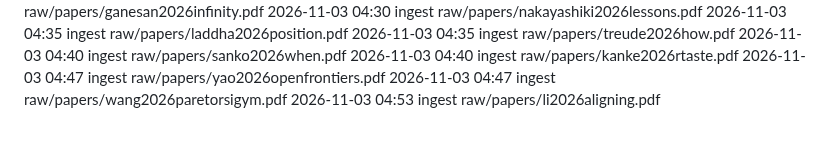
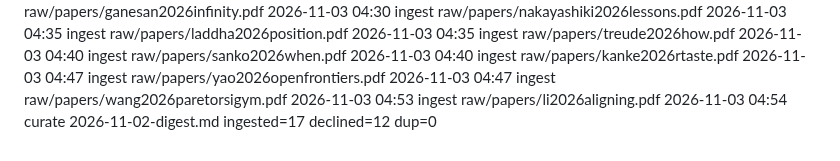
Before and after one commit to eschmitt88/agentic-research, a Markdown page: _meta/log.md, the part around the change. Drawn GitHub-style.

Commit message:
curate 2026-11-03: 2026-11-02 digest closed → _done/ (ingested=17 declined=12 dup=0)
Items 7-20 plus three promoted near-misses (OpenFrontiers, ParetoRSI-Gym,
Aligning Autoresearch) ingested in nine slow/low batches; twelve near-misses
declined with recorded reasons. Papers 307 → 324; 54 edits across 24 concepts.
Framing: 5 at, 12 below, 0 above (running 133: 110 / 23 / 0).

Co-Authored-By: Claude Opus 5.5 <noreply@anthropic.com>

```diff
--- a/_meta/log.md
+++ b/_meta/log.md
@@ -802,3 +802,4 @@ The `shared-substrate-contagion` watch axis is NOT resolved — it gained source
 2026-11-03 04:47 ingest raw/papers/yao2026openfrontiers.pdf
 2026-11-03 04:47 ingest raw/papers/wang2026paretorsigym.pdf
 2026-11-03 04:53 ingest raw/papers/li2026aligning.pdf
+2026-11-03 04:54 curate 2026-11-02-digest.md ingested=17 declined=12 dup=0
```
Also changed, not shown: 2 other files.
